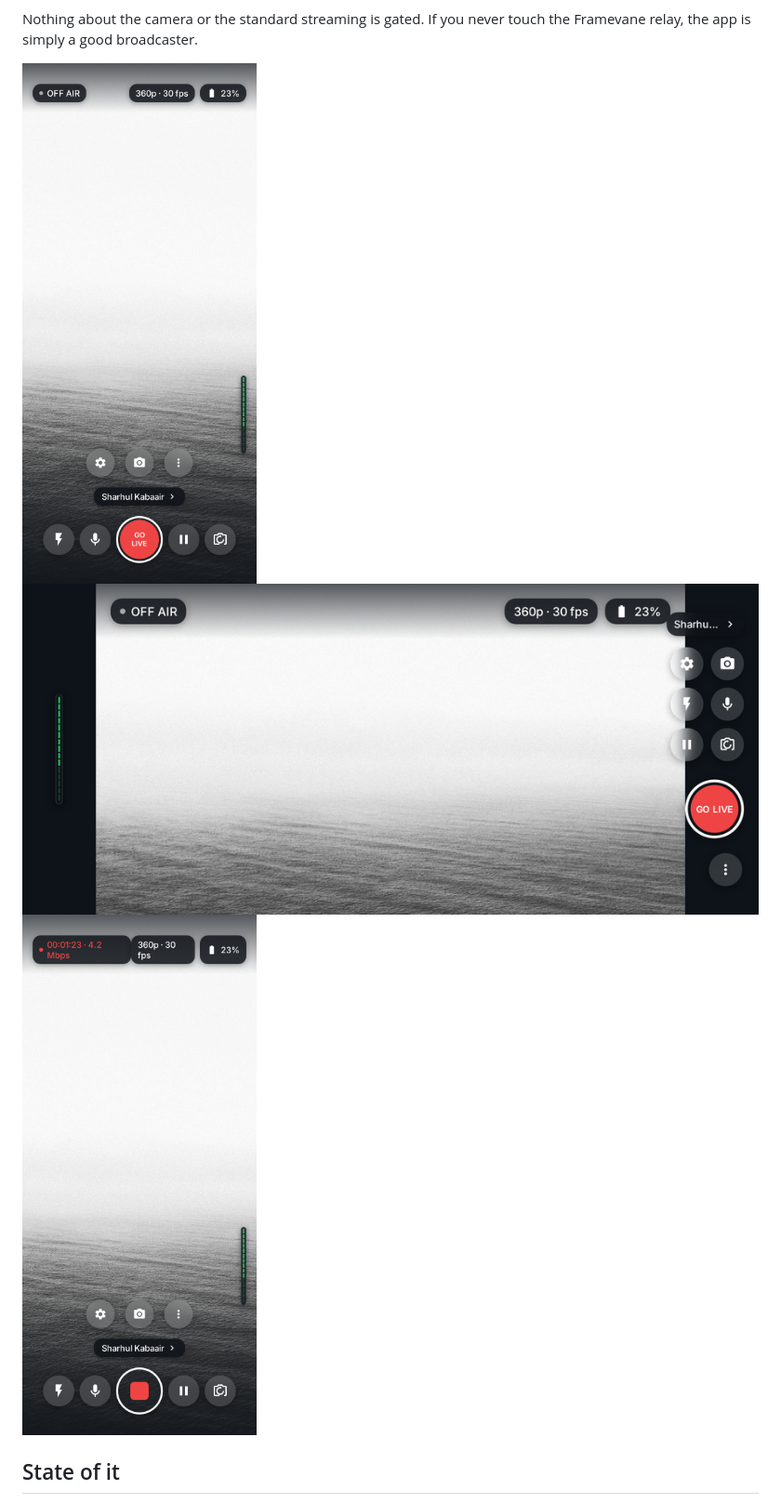
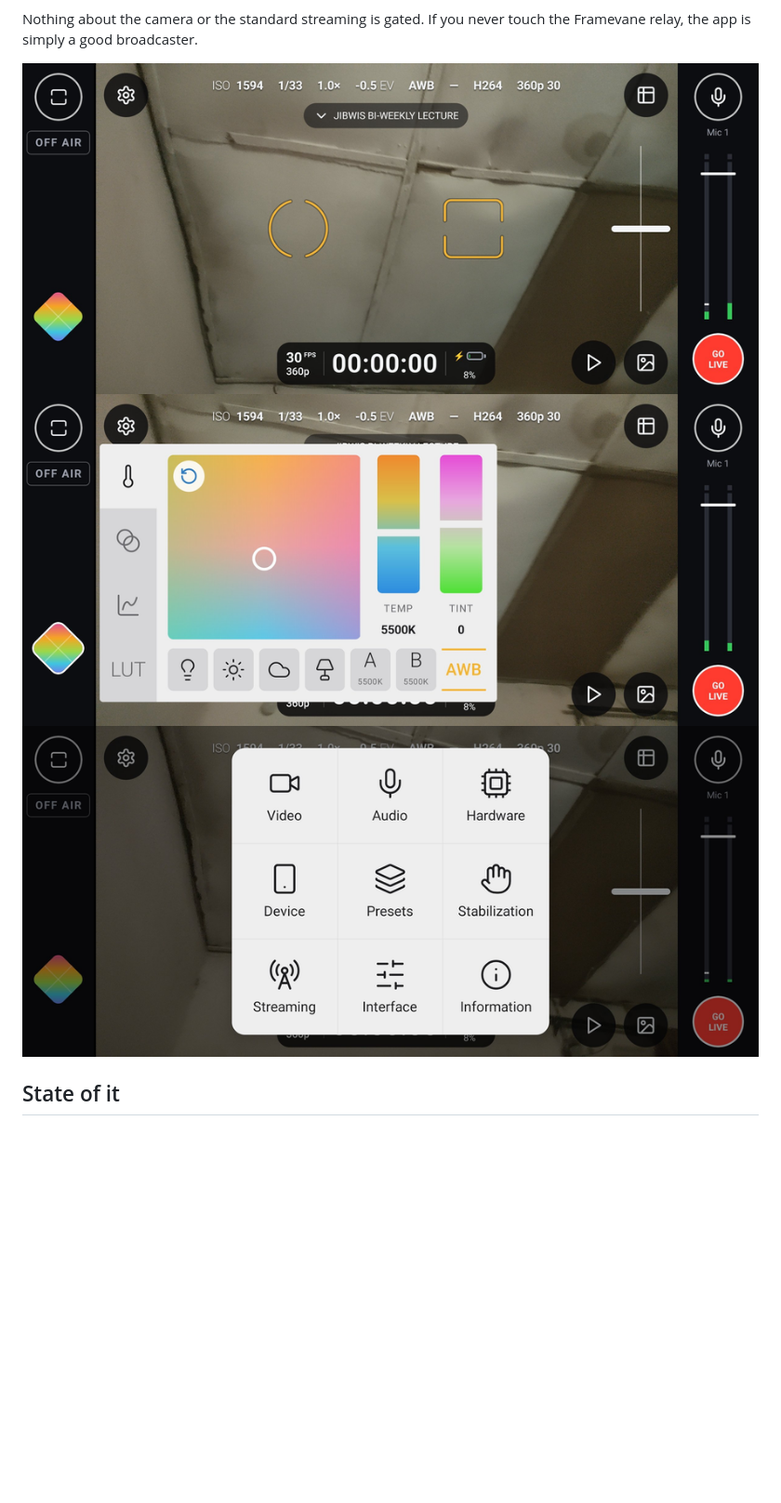
Before and after one commit to ibro1/long-take, a Markdown page: README.md, the part around the change. Shown at 93% size. Rendered like a GitHub page; pictures changed too: assets/screenshots/color-grading.png (added), assets/screenshots/landscape.png (deleted), assets/screenshots/live-broadcast.png (added); blank space fills up the shorter version.

Commit message:
docs: replace mockups with real Filmic-style screenshots

```diff
--- a/README.md
+++ b/README.md
@@ -35,9 +35,9 @@ live broadcast, still recording to the phone if you want it.
 Nothing about the camera or the standard streaming is gated. If you never touch
 the Framevane relay, the app is simply a good broadcaster.
 
-![Viewfinder, portrait](assets/screenshots/portrait.png)
-![Viewfinder, landscape](assets/screenshots/landscape.png)
-![Live broadcast, portrait](assets/screenshots/portrait-live.png)
+![Live broadcast](assets/screenshots/live-broadcast.png)
+![Color grading](assets/screenshots/color-grading.png)
+![Settings panel](assets/screenshots/settings.png)
 
 ## State of it
 
```
